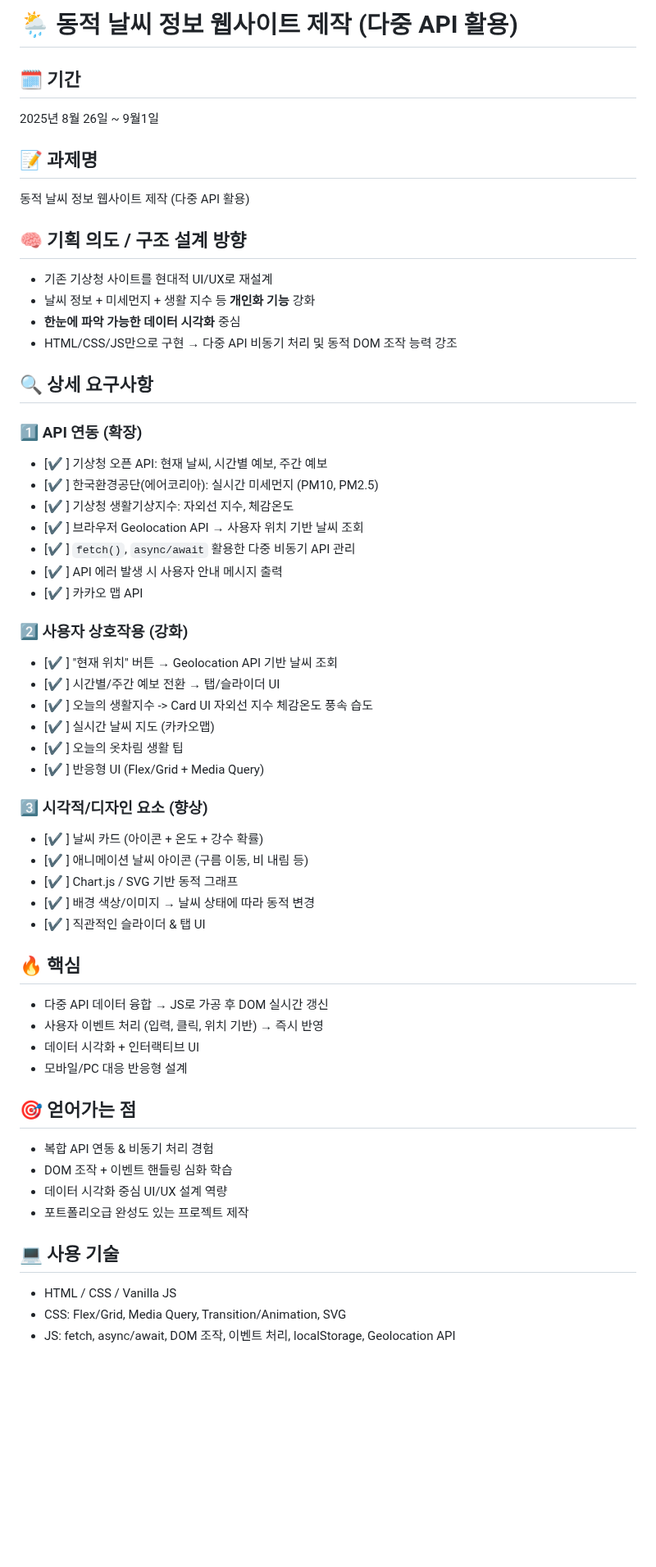
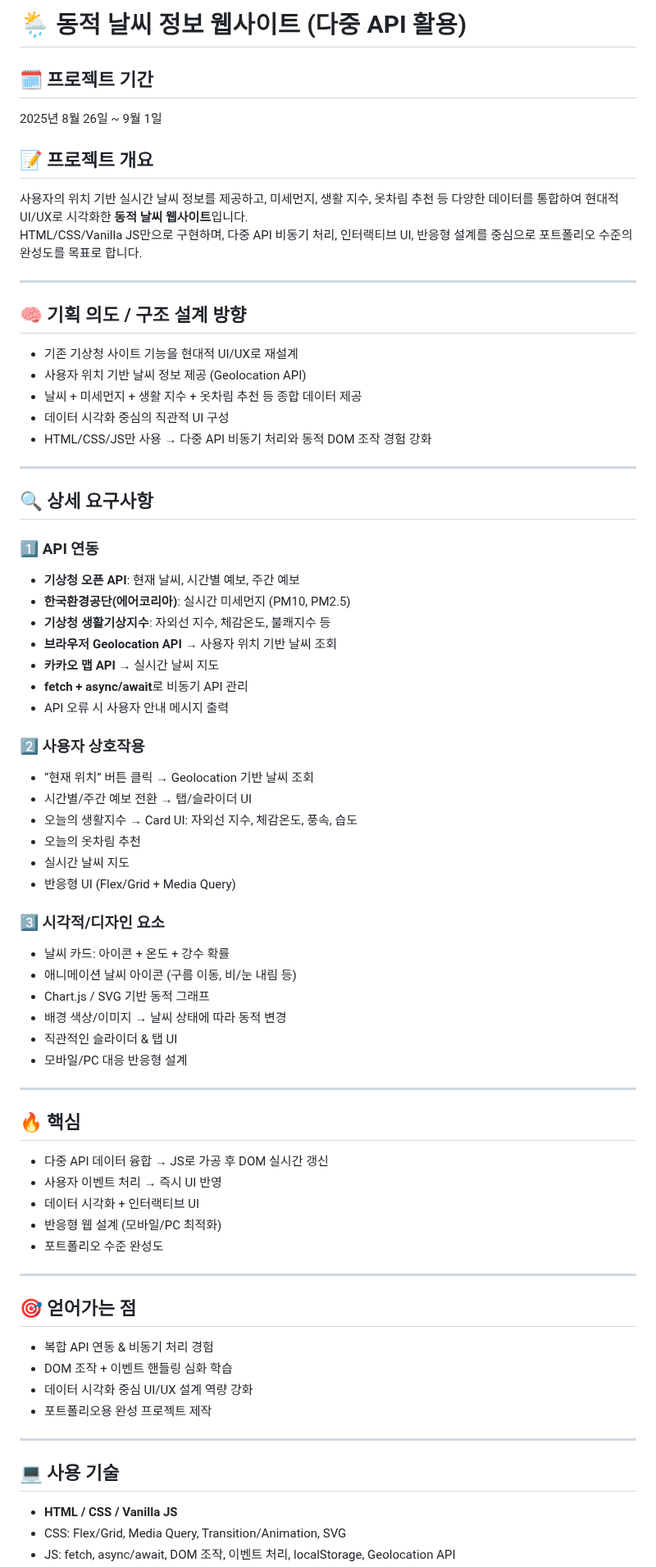
Before and after one commit to jaejun0617/Weather-Report, a Markdown page: README.md, the part around one of its changes. Shown at 82% size. GitHub-like rendering; blank space fills up the shorter version.

```diff
--- a/README.md
+++ b/README.md
@@ -1,65 +1,70 @@
-# 🌦️ 동적 날씨 정보 웹사이트 제작 (다중 API 활용)
+# 🌦️ 동적 날씨 정보 웹사이트 (다중 API 활용)
 
-## 🗓 기간
+## 🗓 프로젝트 기간
+2025년 8월 26일 ~ 9월 1일
 
-2025년 8월 26일 ~ 9월1일
+## 📝 프로젝트 개요
+사용자의 위치 기반 실시간 날씨 정보를 제공하고, 미세먼지, 생활 지수, 옷차림 추천 등 다양한 데이터를 통합하여 현대적 UI/UX로 시각화한 **동적 날씨 웹사이트**입니다.
+HTML/CSS/Vanilla JS만으로 구현하며, 다중 API 비동기 처리, 인터랙티브 UI, 반응형 설계를 중심으로 포트폴리오 수준의 완성도를 목표로 합니다.
 
-## 📝 과제명
-
-동적 날씨 정보 웹사이트 제작 (다중 API 활용)
+---
 
 ## 🧠 기획 의도 / 구조 설계 방향
+- 기존 기상청 사이트 기능을 현대적 UI/UX로 재설계
+- 사용자 위치 기반 날씨 정보 제공 (Geolocation API)
+- 날씨 + 미세먼지 + 생활 지수 + 옷차림 추천 등 종합 데이터 제공
+- 데이터 시각화 중심의 직관적 UI 구성
+- HTML/CSS/JS만 사용 → 다중 API 비동기 처리와 동적 DOM 조작 경험 강화
 
-- 기존 기상청 사이트를 현대적 UI/UX로 재설계
-- 날씨 정보 + 미세먼지 + 생활 지수 등 **개인화 기능** 강화
-- **한눈에 파악 가능한 데이터 시각화** 중심
-- HTML/CSS/JS만으로 구현 → 다중 API 비동기 처리 및 동적 DOM 조작 능력 강조
+---
 
 ## 🔍 상세 요구사항
 
-### 1️⃣ API 연동 (확장)
+### 1️⃣ API 연동
+- **기상청 오픈 API**: 현재 날씨, 시간별 예보, 주간 예보
+- **한국환경공단(에어코리아)**: 실시간 미세먼지 (PM10, PM2.5)
+- **기상청 생활기상지수**: 자외선 지수, 체감온도, 불쾌지수 등
+- **브라우저 Geolocation API** → 사용자 위치 기반 날씨 조회
+- **카카오 맵 API** → 실시간 날씨 지도
+- **fetch + async/await**로 비동기 API 관리
+- API 오류 시 사용자 안내 메시지 출력
 
-- [✔️ ] 기상청 오픈 API: 현재 날씨, 시간별 예보, 주간 예보
-- [✔️ ] 한국환경공단(에어코리아): 실시간 미세먼지 (PM10, PM2.5)
-- [✔️ ] 기상청 생활기상지수: 자외선 지수, 체감온도
-- [✔️ ] 브라우저 Geolocation API → 사용자 위치 기반 날씨 조회
-- [✔️ ] `fetch()`, `async/await` 활용한 다중 비동기 API 관리
-- [✔️ ] API 에러 발생 시 사용자 안내 메시지 출력
-- [✔️ ] 카카오 맵 API
+### 2️⃣ 사용자 상호작용
+- “현재 위치” 버튼 클릭 → Geolocation 기반 날씨 조회
+- 시간별/주간 예보 전환 → 탭/슬라이더 UI
+- 오늘의 생활지수 → Card UI: 자외선 지수, 체감온도, 풍속, 습도
+- 오늘의 옷차림 추천
+- 실시간 날씨 지도
+- 반응형 UI (Flex/Grid + Media Query)
 
-### 2️⃣ 사용자 상호작용 (강화)
+### 3️⃣ 시각적/디자인 요소
+- 날씨 카드: 아이콘 + 온도 + 강수 확률
+- 애니메이션 날씨 아이콘 (구름 이동, 비/눈 내림 등)
+- Chart.js / SVG 기반 동적 그래프
+- 배경 색상/이미지 → 날씨 상태에 따라 동적 변경
+- 직관적인 슬라이더 & 탭 UI
+- 모바일/PC 대응 반응형 설계
 
-- [✔️ ] "현재 위치" 버튼 → Geolocation API 기반 날씨 조회
-- [✔️ ] 시간별/주간 예보 전환 → 탭/슬라이더 UI
-- [✔️ ] 오늘의 생활지수 -> Card UI 자외선 지수 체감온도 풍속 습도
-- [✔️ ] 실시간 날씨 지도 (카카오맵)
-- [✔️ ] 오늘의 옷차림 생활 팁
-- [✔️ ] 반응형 UI (Flex/Grid + Media Query)
-
-### 3️⃣ 시각적/디자인 요소 (향상)
-
-- [✔️ ] 날씨 카드 (아이콘 + 온도 + 강수 확률)
-- [✔️ ] 애니메이션 날씨 아이콘 (구름 이동, 비 내림 등)
-- [✔️ ] Chart.js / SVG 기반 동적 그래프
-- [✔️ ] 배경 색상/이미지 → 날씨 상태에 따라 동적 변경
-- [✔️ ] 직관적인 슬라이더 & 탭 UI
+---
 
 ## 🔥 핵심
+- 다중 API 데이터 융합 → JS로 가공 후 DOM 실시간 갱신
+- 사용자 이벤트 처리 → 즉시 UI 반영
+- 데이터 시각화 + 인터랙티브 UI
+- 반응형 웹 설계 (모바일/PC 최적화)
+- 포트폴리오 수준 완성도
 
-- 다중 API 데이터 융합 → JS로 가공 후 DOM 실시간 갱신
-- 사용자 이벤트 처리 (입력, 클릭, 위치 기반) → 즉시 반영
-- 데이터 시각화 + 인터랙티브 UI
-- 모바일/PC 대응 반응형 설계
+---
 
 ## 🎯 얻어가는 점
-
 - 복합 API 연동 & 비동기 처리 경험
 - DOM 조작 + 이벤트 핸들링 심화 학습
-- 데이터 시각화 중심 UI/UX 설계 역량
-- 포트폴리오급 완성도 있는 프로젝트 제작
+- 데이터 시각화 중심 UI/UX 설계 역량 강화
+- 포트폴리오용 완성 프로젝트 제작
+
+---
 
 ## 💻 사용 기술
-
-- HTML / CSS / Vanilla JS
+- **HTML / CSS / Vanilla JS**
 - CSS: Flex/Grid, Media Query, Transition/Animation, SVG
 - JS: fetch, async/await, DOM 조작, 이벤트 처리, localStorage, Geolocation API
```
Also changed, not shown: other parts of README.md (+16 -9 lines).
